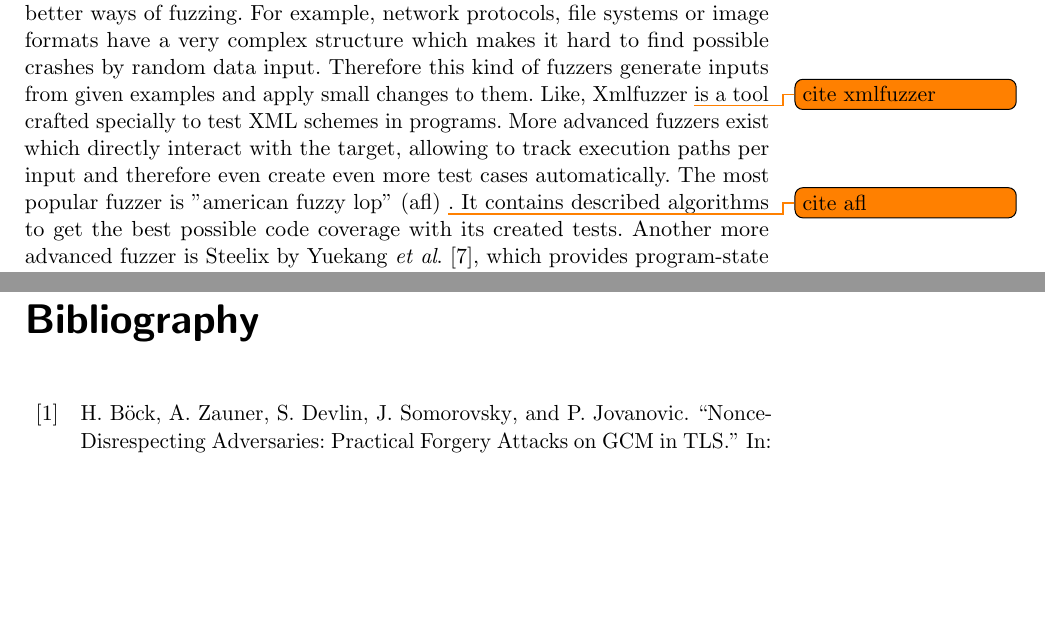
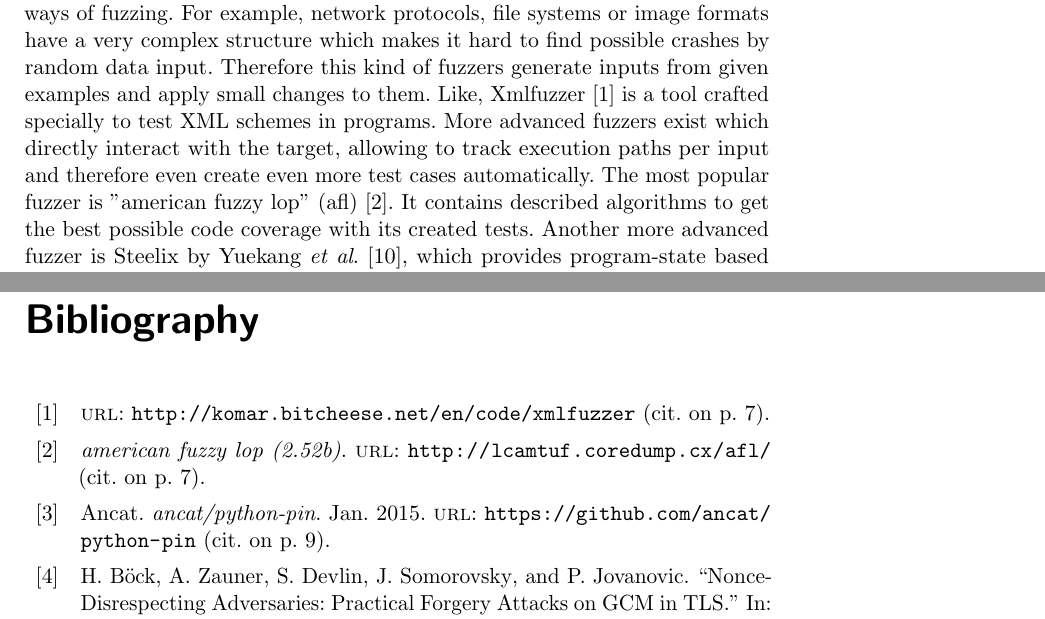
Before and after one commit to sigttou/db_master_thesis, a LaTeX thesis (thesis/main.tex, which reads thesis/general.tex, thesis/references-biblatex.bib): two parts of pages 19 and 45 of 47, joined at a grey line, cut so that both start at the same text, the shorter picture padded with empty space. Compiled offline with pdfLaTeX; an older LaTeX class or package is replaced by its successor.

Commit message:
ADD: some website citations

```diff
--- a/thesis/general.tex
+++ b/thesis/general.tex
@@ -214,13 +214,13 @@ strings or just very long strings might be enough, advanced software needs
 better ways of fuzzing. For example, network protocols, file systems or image
 formats have a very complex structure which makes it hard to find possible
 crashes by random data input. Therefore this kind of fuzzers generate inputs
-from given examples and apply small changes to them. Like, Xmlfuzzer~\todo{cite
-xmlfuzzer} is a tool crafted specially to test XML schemes in programs. More
-advanced fuzzers exist which directly interact with the target, allowing to
-track execution paths per input and therefore even create even more test cases
-automatically. The most popular fuzzer is "american fuzzy lop" (afl)~\todo{cite
-afl}. It contains described algorithms to get the best possible code coverage
-with its created tests. Another more advanced fuzzer is Steelix by
+from given examples and apply small changes to them. Like,
+Xmlfuzzer~\cite{xmlfuzzer} is a tool crafted specially to test XML schemes in
+programs. More advanced fuzzers exist which directly interact with the target,
+allowing to track execution paths per input and therefore even create even more
+test cases automatically. The most popular fuzzer is "american fuzzy lop"
+(afl)~\cite{aflweb}. It contains described algorithms to get the best possible
+code coverage with its created tests. Another more advanced fuzzer is Steelix by
 Yuekang~\etal~\cite{steelix}, which provides program-state based binary fuzzing
 which uses static-analysis and binary instrumentation to provide more
 information about the fuzzing process and therefore gains better test cases and
--- a/thesis/references-biblatex.bib
+++ b/thesis/references-biblatex.bib
@@ -447,3 +447,21 @@ Software
  url={https://www.gnu.org/software/libc/manual/html_node/Permission-Bits.html},
   journal={GNU libc Permission-Bits},
   publisher={GNU}}
+
+@misc{xmlfuzzer,
+  url={http://komar.bitcheese.net/en/code/xmlfuzzer},
+  publisher={Alexander Markov}}
+
+@misc{aflweb,
+  title={american fuzzy lop (2.52b)},
+  url={http://lcamtuf.coredump.cx/afl/},
+  journal={american fuzzy lop},
+  publisher={lcamtuf}}
+
+@misc{pythonpin,
+  title={ancat/python-pin},
+  url={https://github.com/ancat/python-pin},
+  journal={GitHub},
+  author={Ancat},
+  year={2015},
+  month={Jan}}
```
Also changed, not shown: thesis/general.tex (2 more changed lines).
